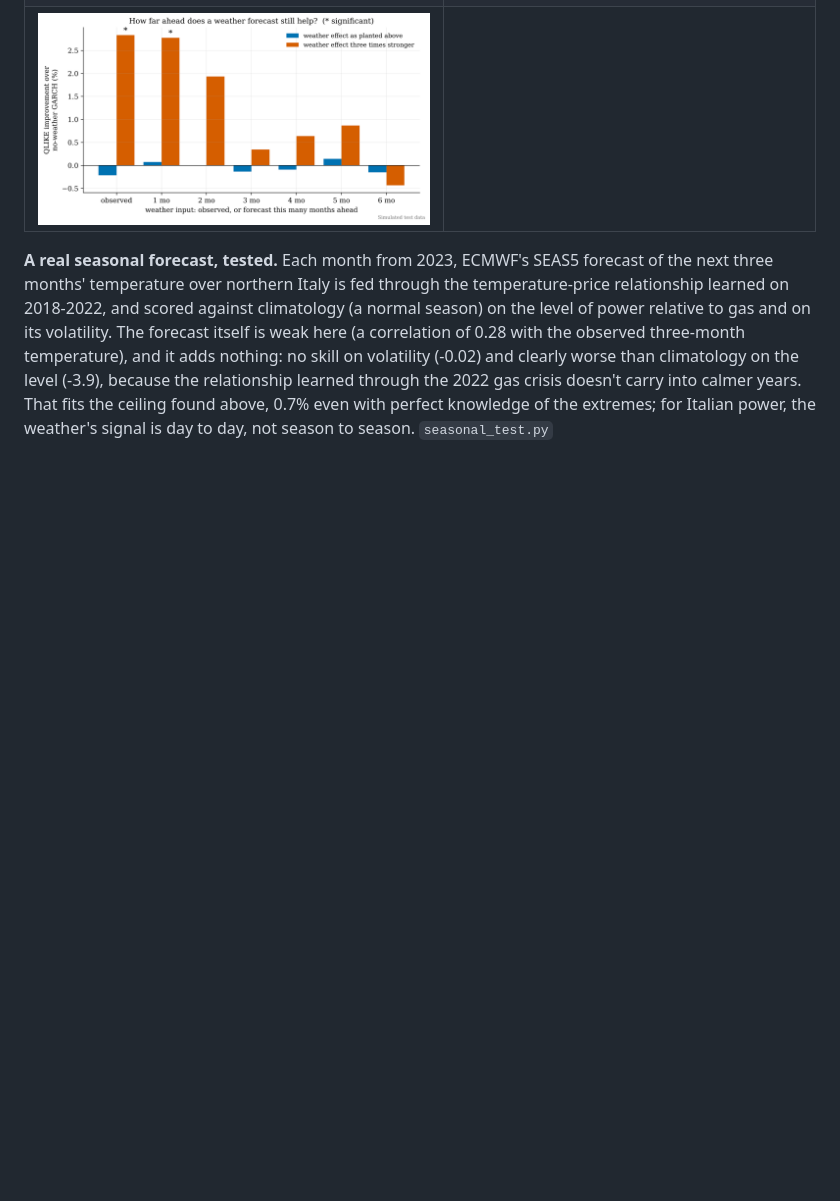
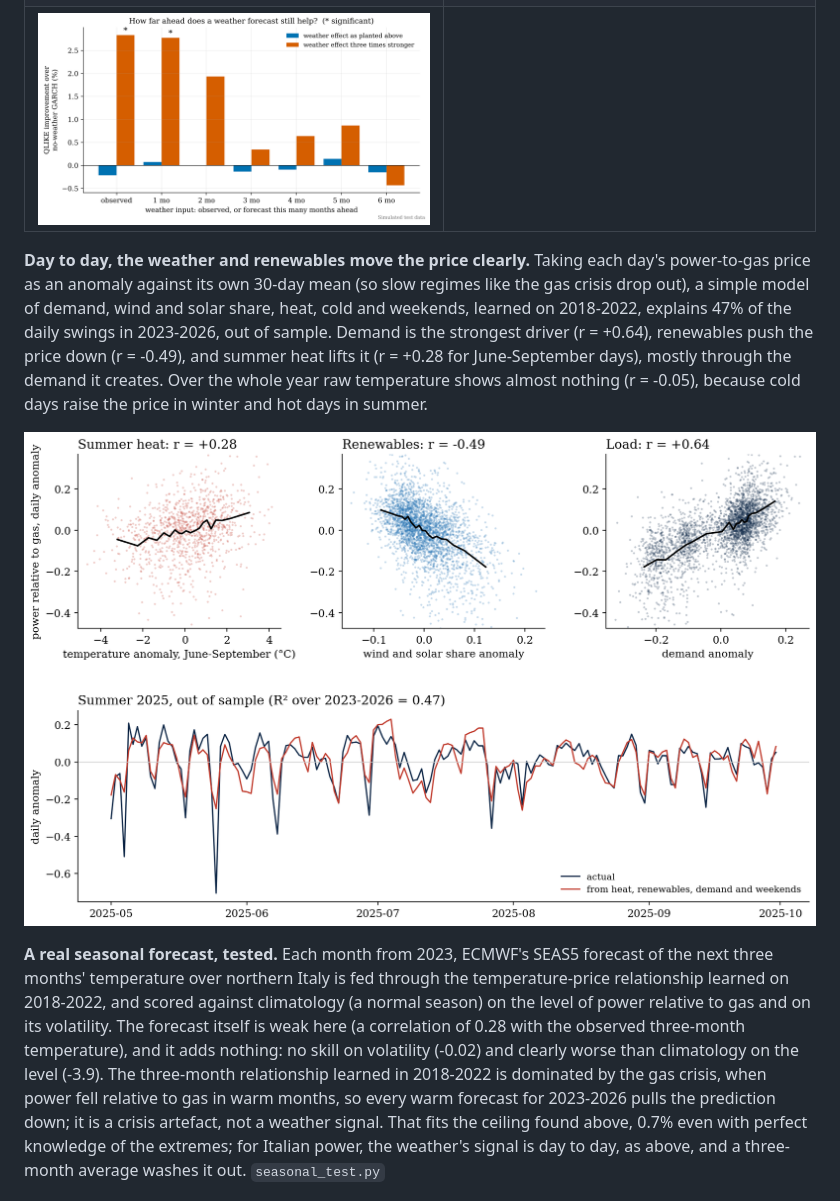
Before and after one commit to kevingrainger/Portfolio, a Markdown page: 007-italian-power-volatility/README.md, the part around the change. GitHub-like rendering; pictures changed too: 007-italian-power-volatility/figures/fig12_daily_drivers.png (added); blank space fills up the shorter version.

Commit message:
007: daily drivers: demand, renewables and heat explain 47% of daily swings out of sample

```diff
--- a/007-italian-power-volatility/README.md
+++ b/007-italian-power-volatility/README.md
@@ -39,7 +39,11 @@ Observed weather explains volatility after it has happened, but a hedger needs t
 | ![Estimator check](figures/fig3_midas_recovery.png) | ![Volatility components](figures/fig4_volatility_components.png) |
 | ![Forecast skill against lead time](figures/hero.png) | |
 
-**A real seasonal forecast, tested.** Each month from 2023, ECMWF's SEAS5 forecast of the next three months' temperature over northern Italy is fed through the temperature-price relationship learned on 2018-2022, and scored against climatology (a normal season) on the level of power relative to gas and on its volatility. The forecast itself is weak here (a correlation of 0.28 with the observed three-month temperature), and it adds nothing: no skill on volatility (-0.02) and clearly worse than climatology on the level (-3.9), because the relationship learned through the 2022 gas crisis doesn't carry into calmer years. That fits the ceiling found above, 0.7% even with perfect knowledge of the extremes; for Italian power, the weather's signal is day to day, not season to season. `seasonal_test.py`
+**Day to day, the weather and renewables move the price clearly.** Taking each day's power-to-gas price as an anomaly against its own 30-day mean (so slow regimes like the gas crisis drop out), a simple model of demand, wind and solar share, heat, cold and weekends, learned on 2018-2022, explains 47% of the daily swings in 2023-2026, out of sample. Demand is the strongest driver (r = +0.64), renewables push the price down (r = -0.49), and summer heat lifts it (r = +0.28 for June-September days), mostly through the demand it creates. Over the whole year raw temperature shows almost nothing (r = -0.05), because cold days raise the price in winter and hot days in summer.
+
+![Daily power relative to gas against summer heat, renewables and demand, and the model on summer 2025](figures/fig12_daily_drivers.png)
+
+**A real seasonal forecast, tested.** Each month from 2023, ECMWF's SEAS5 forecast of the next three months' temperature over northern Italy is fed through the temperature-price relationship learned on 2018-2022, and scored against climatology (a normal season) on the level of power relative to gas and on its volatility. The forecast itself is weak here (a correlation of 0.28 with the observed three-month temperature), and it adds nothing: no skill on volatility (-0.02) and clearly worse than climatology on the level (-3.9). The three-month relationship learned in 2018-2022 is dominated by the gas crisis, when power fell relative to gas in warm months, so every warm forecast for 2023-2026 pulls the prediction down; it is a crisis artefact, not a weather signal. That fits the ceiling found above, 0.7% even with perfect knowledge of the extremes; for Italian power, the weather's signal is day to day, as above, and a three-month average washes it out. `seasonal_test.py`
 
 ![The seasonal forecast against the next three months of power relative to gas, 2023-2026](figures/fig11_seasonal.png)
 
```
Also changed, not shown: 2 other files.
